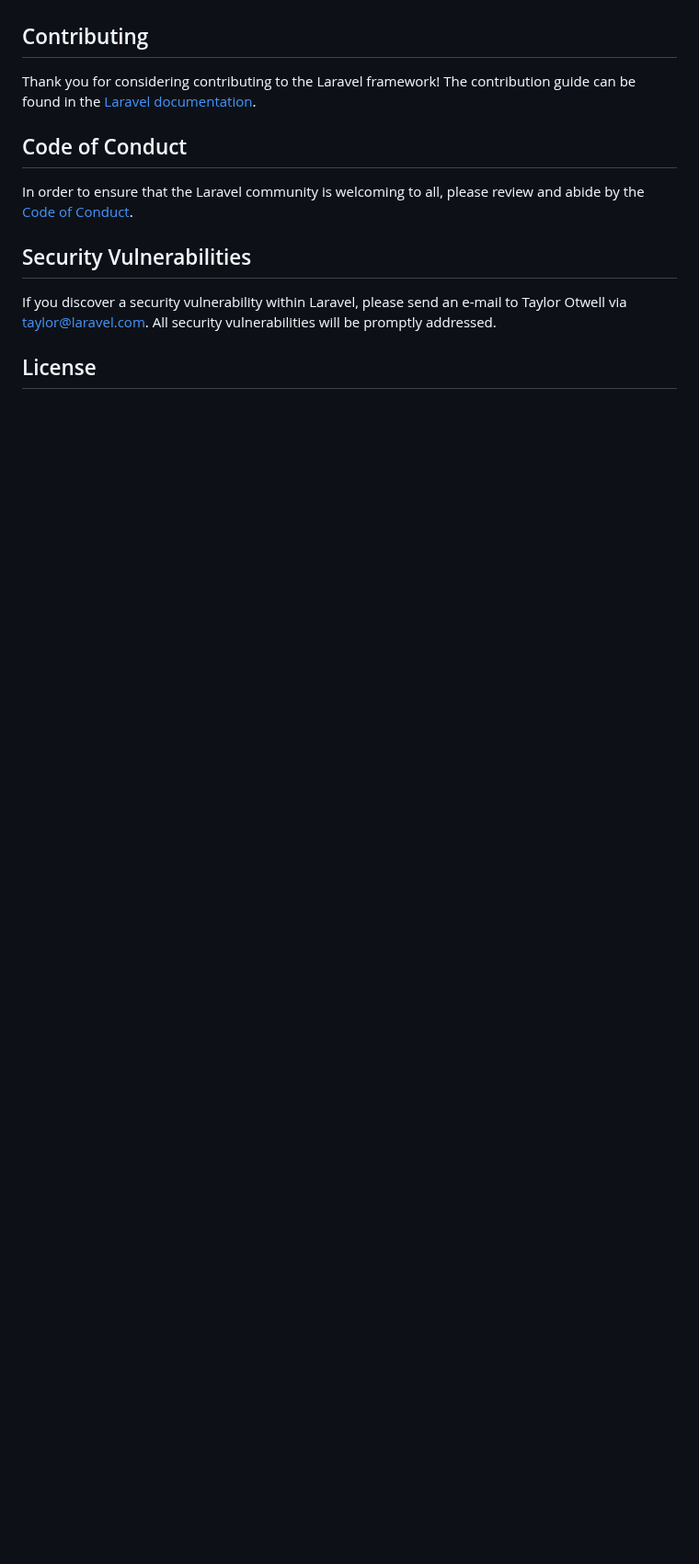
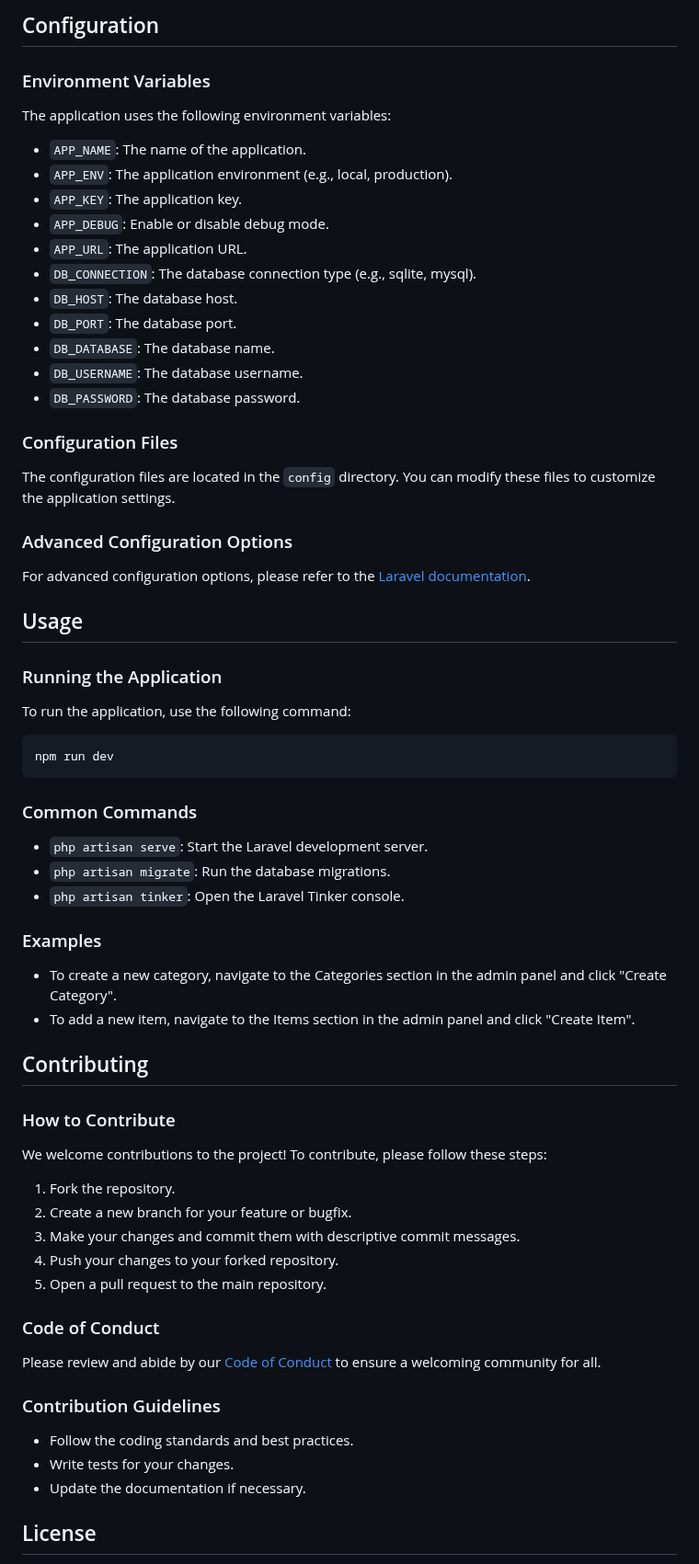
Before and after one commit to presidenwashil/invy, a Markdown page: README.md, the part around one of its changes. Shown at 92% size. Drawn GitHub-style; blank space fills up the shorter version.

````diff
--- a/README.md
+++ b/README.md
@@ -51,15 +78,70 @@ We would like to extend our thanks to the following sponsors for funding Laravel
+## Configuration
+
+### Environment Variables
+
+The application uses the following environment variables:
+
+- `APP_NAME`: The name of the application.
+- `APP_ENV`: The application environment (e.g., local, production).
+- `APP_KEY`: The application key.
+- `APP_DEBUG`: Enable or disable debug mode.
+- `APP_URL`: The application URL.
+- `DB_CONNECTION`: The database connection type (e.g., sqlite, mysql).
+- `DB_HOST`: The database host.
+- `DB_PORT`: The database port.
+- `DB_DATABASE`: The database name.
+- `DB_USERNAME`: The database username.
+- `DB_PASSWORD`: The database password.
+
+### Configuration Files
+
+The configuration files are located in the `config` directory. You can modify these files to customize the application settings.
+
+### Advanced Configuration Options
+
+For advanced configuration options, please refer to the [Laravel documentation](https://laravel.com/docs).
+
+## Usage
+
+### Running the Application
+
+To run the application, use the following command:
+```sh
+npm run dev
+```
+
+### Common Commands
+
+- `php artisan serve`: Start the Laravel development server.
+- `php artisan migrate`: Run the database migrations.
+- `php artisan tinker`: Open the Laravel Tinker console.
+
+### Examples
+
+- To create a new category, navigate to the Categories section in the admin panel and click "Create Category".
+- To add a new item, navigate to the Items section in the admin panel and click "Create Item".
 
 ## Contributing
 
-Thank you for considering contributing to the Laravel framework! The contribution guide can be found in the [Laravel documentation](https://laravel.com/docs/contributions).
+### How to Contribute
 
-## Code of Conduct
+We welcome contributions to the project! To contribute, please follow these steps:
 
-In order to ensure that the Laravel community is welcoming to all, please review and abide by the [Code of Conduct](https://laravel.com/docs/contributions#code-of-conduct).
+1. Fork the repository.
+2. Create a new branch for your feature or bugfix.
+3. Make your changes and commit them with descriptive commit messages.
+4. Push your changes to your forked repository.
+5. Open a pull request to the main repository.
 
-## Security Vulnerabilities
+### Code of Conduct
 
-If you discover a security vulnerability within Laravel, please send an e-mail to Taylor Otwell via [taylor@laravel.com](mailto:taylor@laravel.com). All security vulnerabilities will be promptly addressed.
+Please review and abide by our [Code of Conduct](CODE_OF_CONDUCT.md) to ensure a welcoming community for all.
+
+### Contribution Guidelines
+
+- Follow the coding standards and best practices.
+- Write tests for your changes.
+- Update the documentation if necessary.
 
 ## License
 
````
Also changed, not shown: other parts of README.md (+84 -38 lines).
